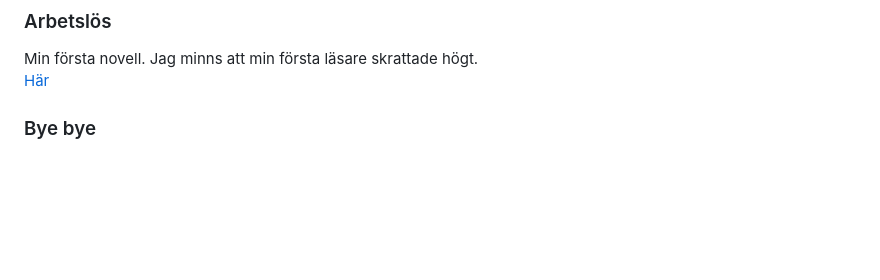
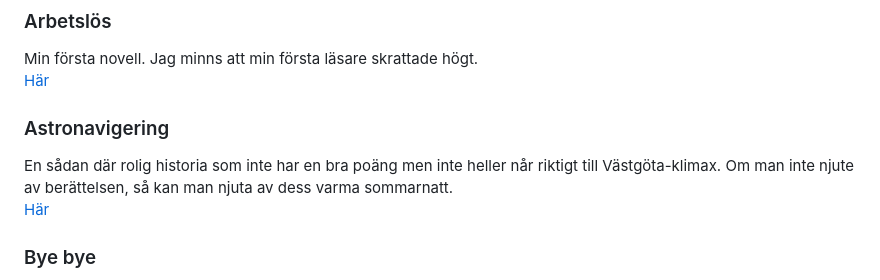
Before and after one commit to LosManos/Writing, a Markdown page: README.md, the part around the change. GitHub-like rendering; blank space fills up the shorter version.

Commit message:
Astronavigering, la till

```diff
--- a/README.md
+++ b/README.md
@@ -7,6 +7,10 @@ Blandade essäer, anteckningar, plotar, noveller, flash fiction.
 ### Arbetslös
 Min första novell. Jag minns att min första läsare skrattade högt.
 [Här](fardiga/arbetslos/arbetslos.html)
+
+### Astronavigering
+En sådan där rolig historia som inte har en bra poäng men inte heller når riktigt till Västgöta-klimax. Om man inte njute av berättelsen, så kan man njuta av dess varma sommarnatt.
+[Här](fardiga/astronavigering/astronavigering.html)
 
 ### Bye bye
 Kortnovell inspirerad av en dag när jag bara lyssnade på kvinnliga country-sångerskor. Det är inte min vanliga spis.
```
Also changed, not shown: fardiga/astronavigering/astronavigering.md (added, +17 -0 lines).
